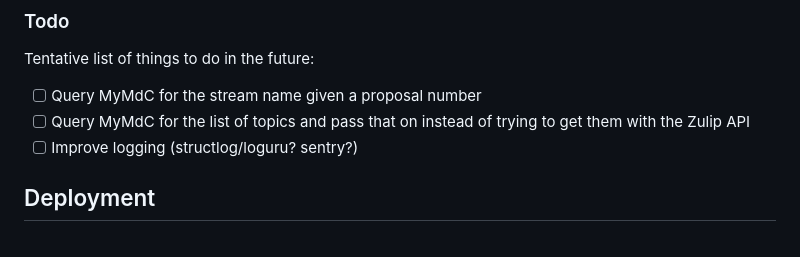
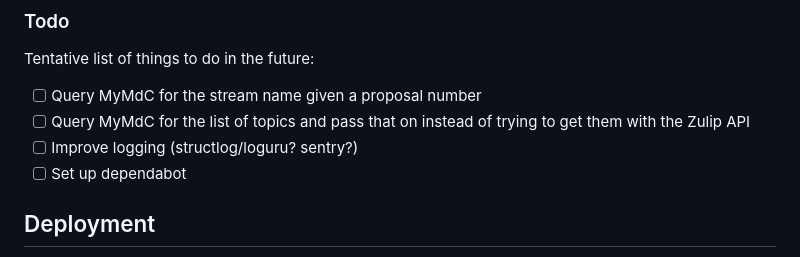
Before and after one commit to European-XFEL/zulip-write-only-proxy, a Markdown page: README.md, the part around the change. Rendered like a GitHub page.

Commit message:
docs: add dependabot to todo list

```diff
--- a/README.md
+++ b/README.md
@@ -174,6 +174,7 @@ Tentative list of things to do in the future:
 - [ ] Query MyMdC for the stream name given a proposal number
 - [ ] Query MyMdC for the list of topics and pass that on instead of trying to get them with the Zulip API
 - [ ] Improve logging (structlog/loguru? sentry?)
+- [ ] Set up dependabot
 
 ## Deployment
 
```
